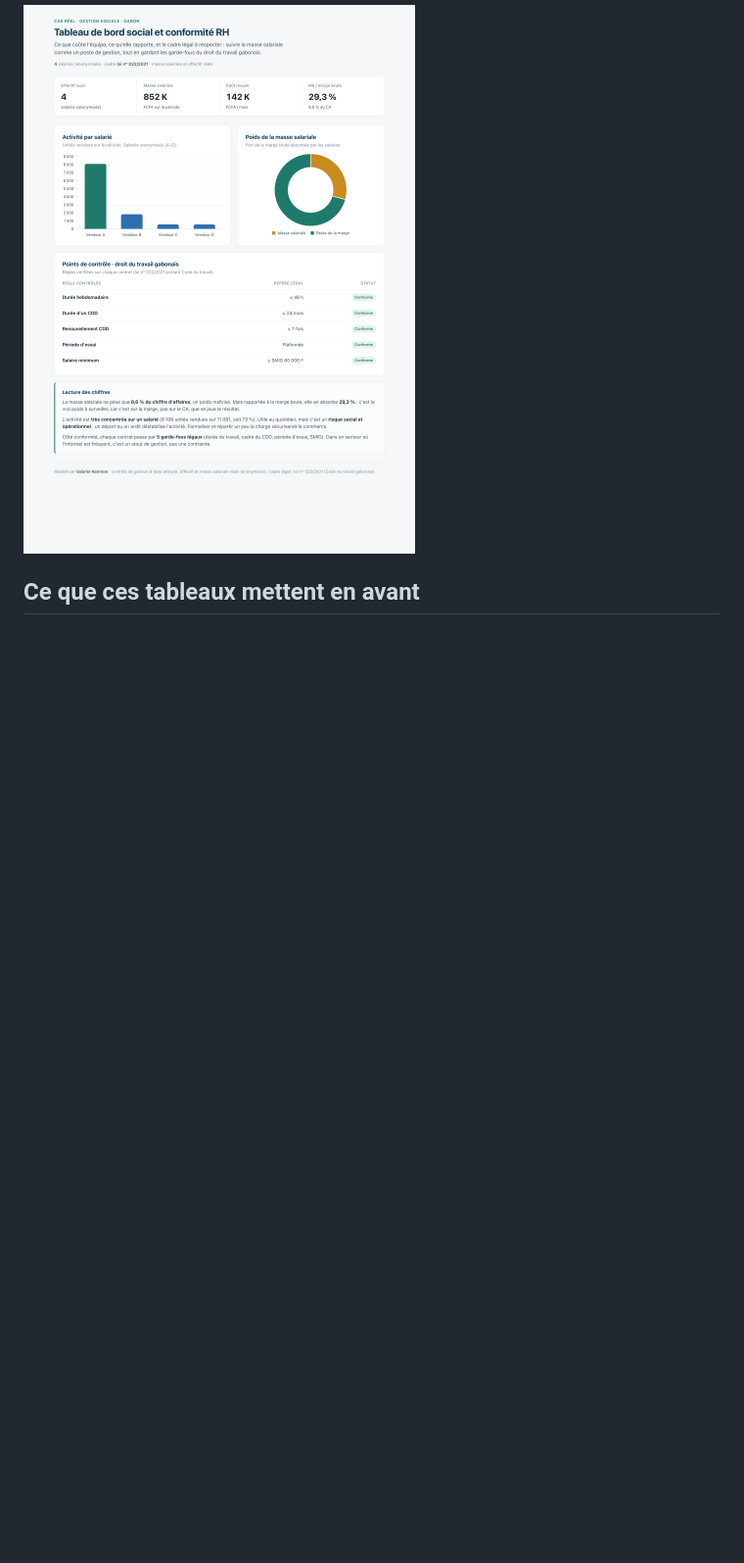
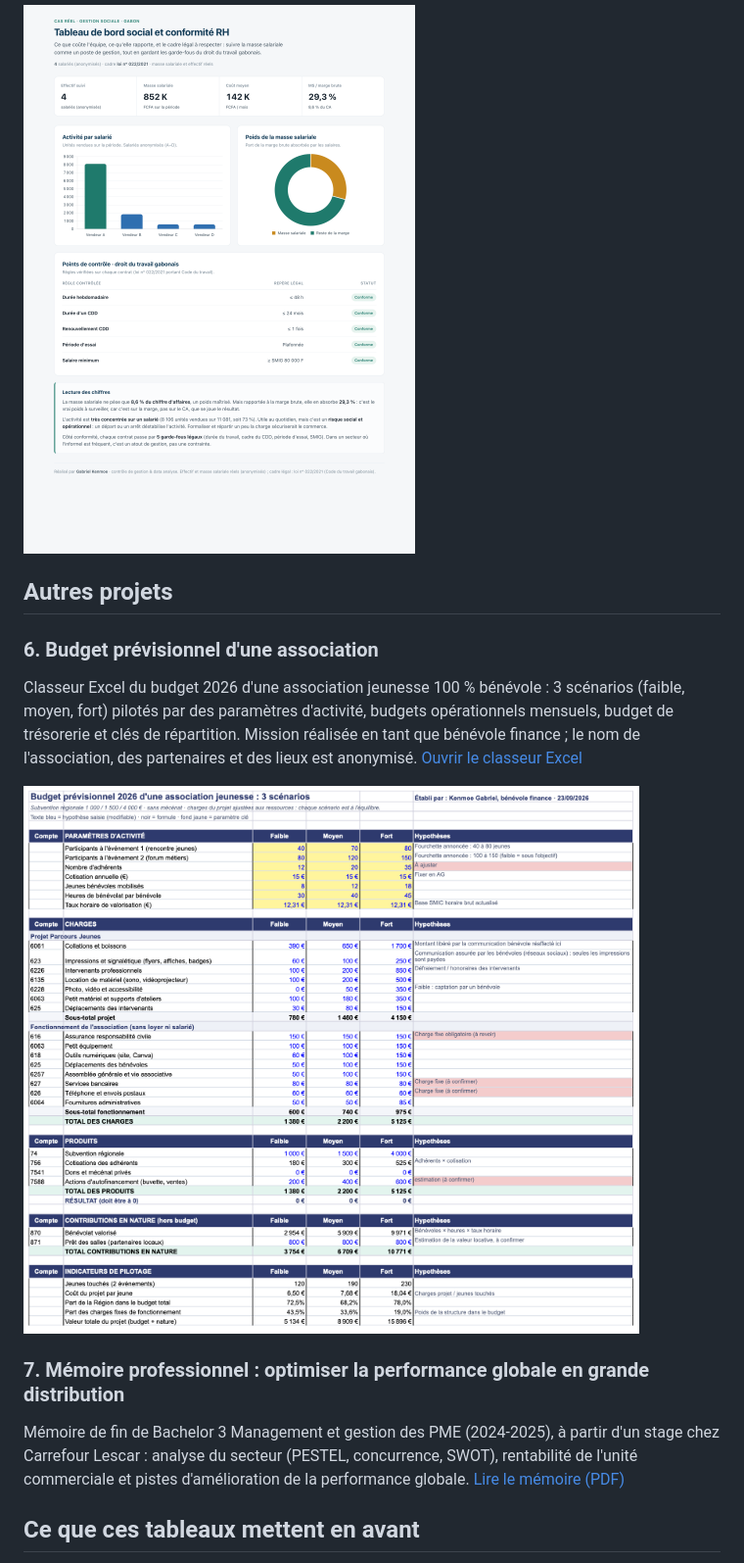
Before and after one commit to gabrielkemoe-glitch/controle-gestion-data-portfolio, a Markdown page: README.md, the part around the change. Shown at 98% size. Rendered like a GitHub page; pictures changed too: projets/budget-previsionnel-association-2026.png (added); blank space fills up the shorter version.

```diff
--- a/README.md
+++ b/README.md
@@ -45,6 +45,22 @@ Masse salariale, poids sur la marge, ratios sociaux et garde-fous du droit du tr
 
 ![Tableau de bord social et conformité RH](dashboards/05-social-rh.png)
 
+## Autres projets
+
+### 6. Budget prévisionnel d'une association
+Classeur Excel du budget 2026 d'une association jeunesse 100 % bénévole : 3 scénarios (faible, moyen, fort) pilotés
+par des paramètres d'activité, budgets opérationnels mensuels, budget de trésorerie et clés de répartition. Mission
+réalisée en tant que bénévole finance ; le nom de l'association, des partenaires et des lieux est anonymisé.
+[Ouvrir le classeur Excel](https://docs.google.com/spreadsheets/d/1CBfg_ygW3pTTrPHZ74z-2_d09zY9nLx2/edit?usp=sharing)
+
+![Budget prévisionnel d'une association jeunesse](projets/budget-previsionnel-association-2026.png)
+
+### 7. Mémoire professionnel : optimiser la performance globale en grande distribution
+Mémoire de fin de Bachelor 3 Management et gestion des PME (2024-2025), à partir d'un stage chez Carrefour Lescar :
+analyse du secteur (PESTEL, concurrence, SWOT), rentabilité de l'unité commerciale et pistes d'amélioration de la
+performance globale.
+[Lire le mémoire (PDF)](https://drive.google.com/file/d/1saCJm_fdJr4-mOnpMCh7Hgg5Pl32MbC5/view?usp=sharing)
+
 ## Ce que ces tableaux mettent en avant
 
 - **Contrôle de gestion** : marge brute, structure de coûts, analyse d'écarts budgétaires, suivi de trésorerie, ratios de masse salariale.
```
Also changed, not shown: 1 other file.
